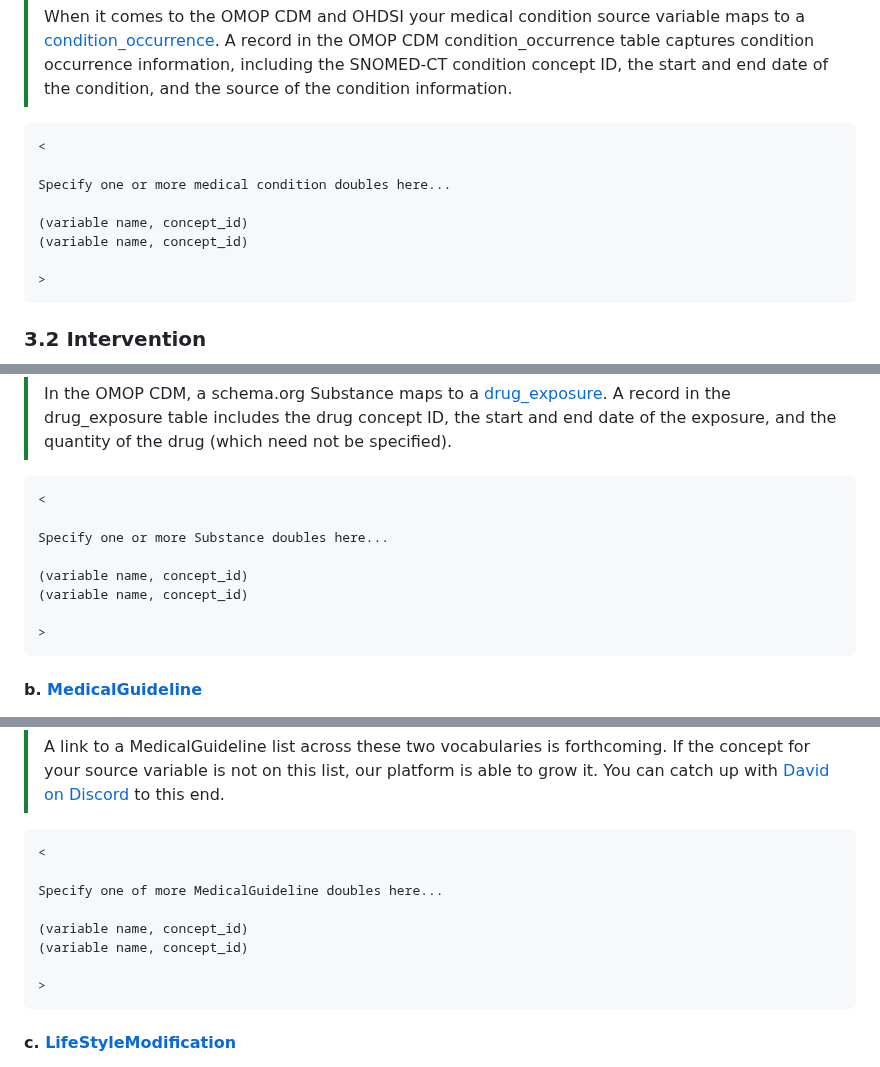
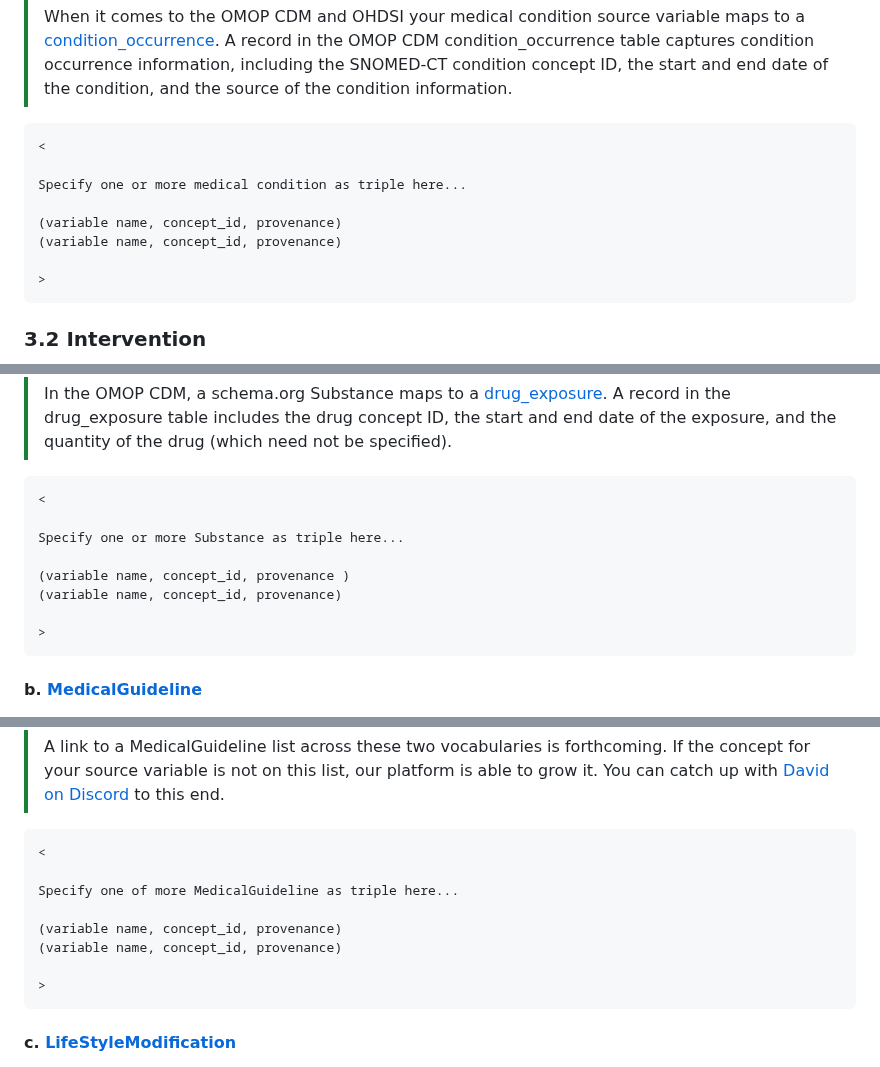
Before and after one commit to aphrc-dswb/dswb-platform-data-harmonization-wg, a Markdown page: models/medicalobservationalstudy_v1.md, 3 parts joined by grey strips. Drawn GitHub-style.

````diff
--- a/models/medicalobservationalstudy_v1.md
+++ b/models/medicalobservationalstudy_v1.md
@@ -146,10 +146,10 @@ Specify here...
 ```
 <
 
-Specify one or more medical condition doubles here...
+Specify one or more medical condition as triple here...
 
-(variable name, concept_id)
-(variable name, concept_id)
+(variable name, concept_id, provenance)
+(variable name, concept_id, provenance)
 
 >
 ```
@@ -171,10 +171,10 @@ Specify one or more medical condition doubles here...
 ```
 <
 
-Specify one or more Substance doubles here...
+Specify one or more Substance as triple here...
 
-(variable name, concept_id)
-(variable name, concept_id)
+(variable name, concept_id, provenance )
+(variable name, concept_id, provenance)
 
 >
 ```
@@ -188,10 +188,10 @@ Specify one or more Substance doubles here...
 ```
 <
 
-Specify one of more MedicalGuideline doubles here...
+Specify one of more MedicalGuideline as triple here...
 
-(variable name, concept_id)
-(variable name, concept_id)
+(variable name, concept_id, provenance)
+(variable name, concept_id, provenance)
 
 >
 ```
````
Also changed, not shown: other parts of models/medicalobservationalstudy_v1.md (+12 -12 lines).
